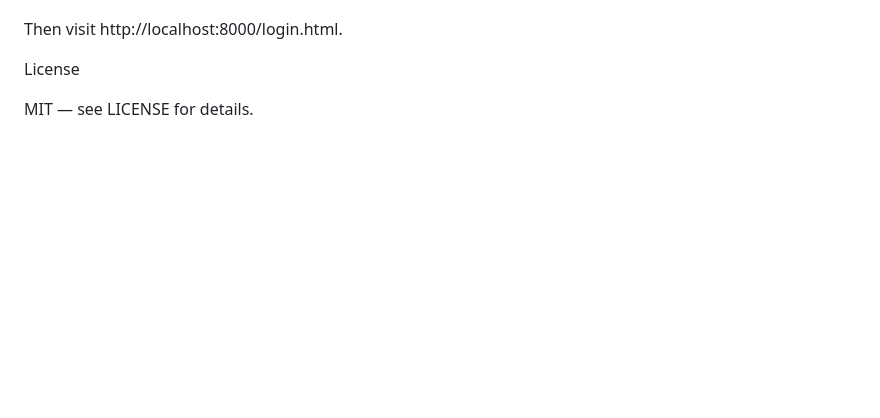
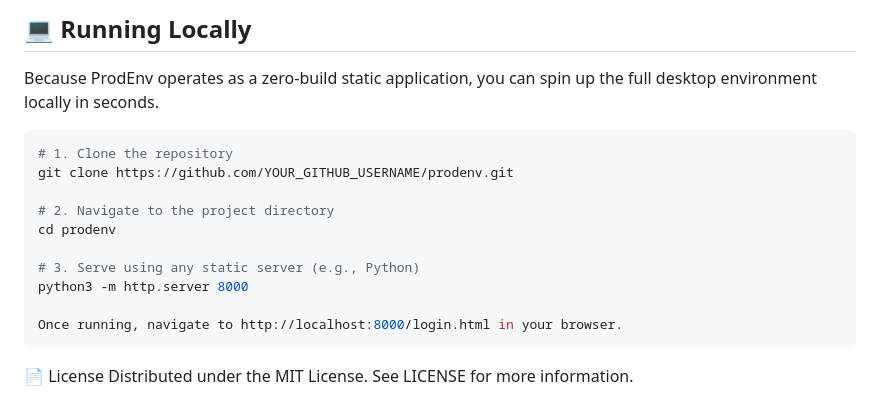
Before and after one commit to davidleesee/prodenv, a Markdown page: README.md, the part around one of its changes. Drawn GitHub-style; blank space fills up the shorter version.

````diff
--- a/README.md
+++ b/README.md
@@ -41,8 +69,19 @@ git clone https://github.com/<your-username>/prodenv.git
+## 💻 Running Locally
+
+Because ProdEnv operates as a zero-build static application, you can spin up the full desktop environment locally in seconds.
+
+```bash
+# 1. Clone the repository
+git clone https://github.com/YOUR_GITHUB_USERNAME/prodenv.git
+
+# 2. Navigate to the project directory
 cd prodenv
+
+# 3. Serve using any static server (e.g., Python)
 python3 -m http.server 8000
 
-Then visit http://localhost:8000/login.html.
+Once running, navigate to http://localhost:8000/login.html in your browser.
+```
 
-License
-
-MIT — see LICENSE for details.
+📄 License
+Distributed under the MIT License. See LICENSE for more information.
````
Also changed, not shown: other parts of README.md (+53 -25 lines).
